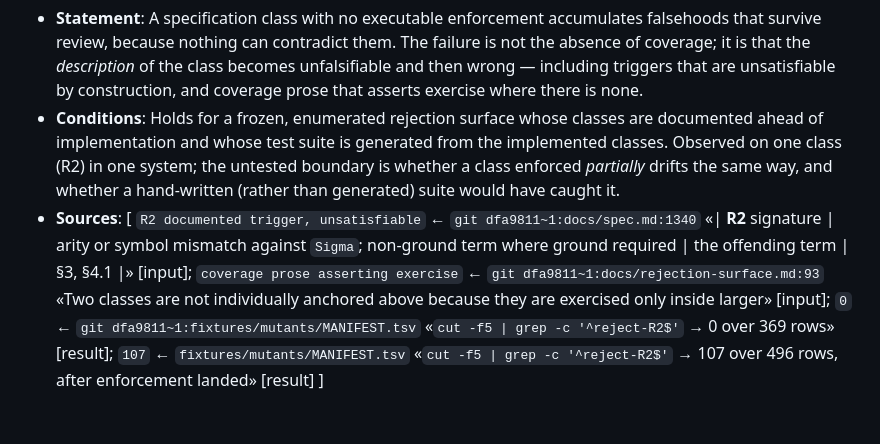
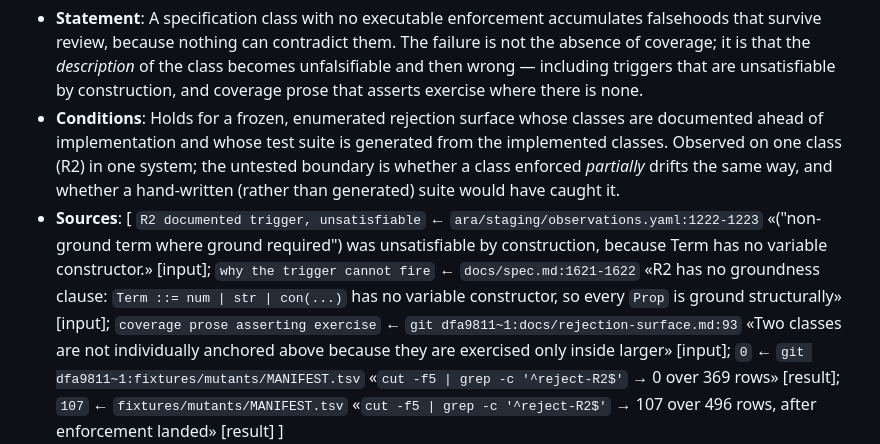
Before and after one commit to ARA-Labs/Lara, a Markdown page: ara/logic/claims.md, the part around the change. Drawn GitHub-style; blank space fills up the shorter version.

Commit message:
fix(ara): cite live sources for the c28 r2 trigger

```diff
--- a/ara/logic/claims.md
+++ b/ara/logic/claims.md
@@ -630,7 +630,8 @@ the result is stated but not yet proved or mechanized._
 - **Statement**: A specification class with no executable enforcement accumulates falsehoods that survive review, because nothing can contradict them. The failure is not the absence of coverage; it is that the *description* of the class becomes unfalsifiable and then wrong — including triggers that are unsatisfiable by construction, and coverage prose that asserts exercise where there is none.
 - **Conditions**: Holds for a frozen, enumerated rejection surface whose classes are documented ahead of implementation and whose test suite is generated from the implemented classes. Observed on one class (R2) in one system; the untested boundary is whether a class enforced *partially* drifts the same way, and whether a hand-written (rather than generated) suite would have caught it.
 - **Sources**: [
-  `R2 documented trigger, unsatisfiable` ← `git dfa9811~1:docs/spec.md:1340` «| **R2** signature | arity or symbol mismatch against `Sigma`; non-ground term where ground required | the offending term | §3, §4.1 |» [input];
+  `R2 documented trigger, unsatisfiable` ← `ara/staging/observations.yaml:1222-1223` «("non-ground term where ground required") was unsatisfiable by construction, because Term has no variable constructor.» [input];
+  `why the trigger cannot fire` ← `docs/spec.md:1621-1622` «R2 has no groundness clause: `Term ::= num | str | con(...)` has no variable constructor, so every `Prop` is ground structurally» [input];
   `coverage prose asserting exercise` ← `git dfa9811~1:docs/rejection-surface.md:93` «Two classes are not individually anchored above because they are exercised only inside larger» [input];
   `0` ← `git dfa9811~1:fixtures/mutants/MANIFEST.tsv` «`cut -f5 | grep -c '^reject-R2$'` → 0 over 369 rows» [result];
   `107` ← `fixtures/mutants/MANIFEST.tsv` «`cut -f5 | grep -c '^reject-R2$'` → 107 over 496 rows, after enforcement landed» [result]
```
